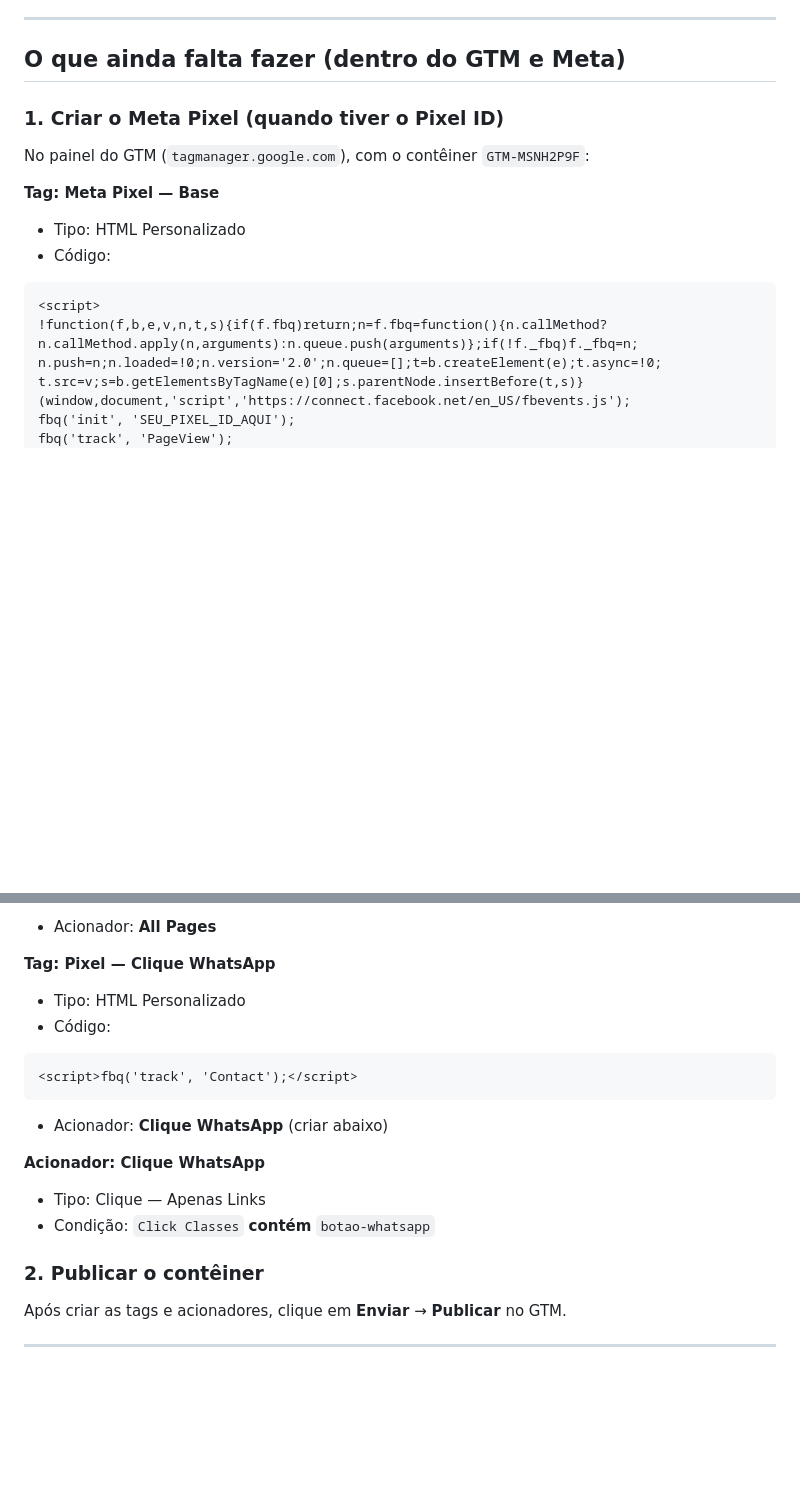
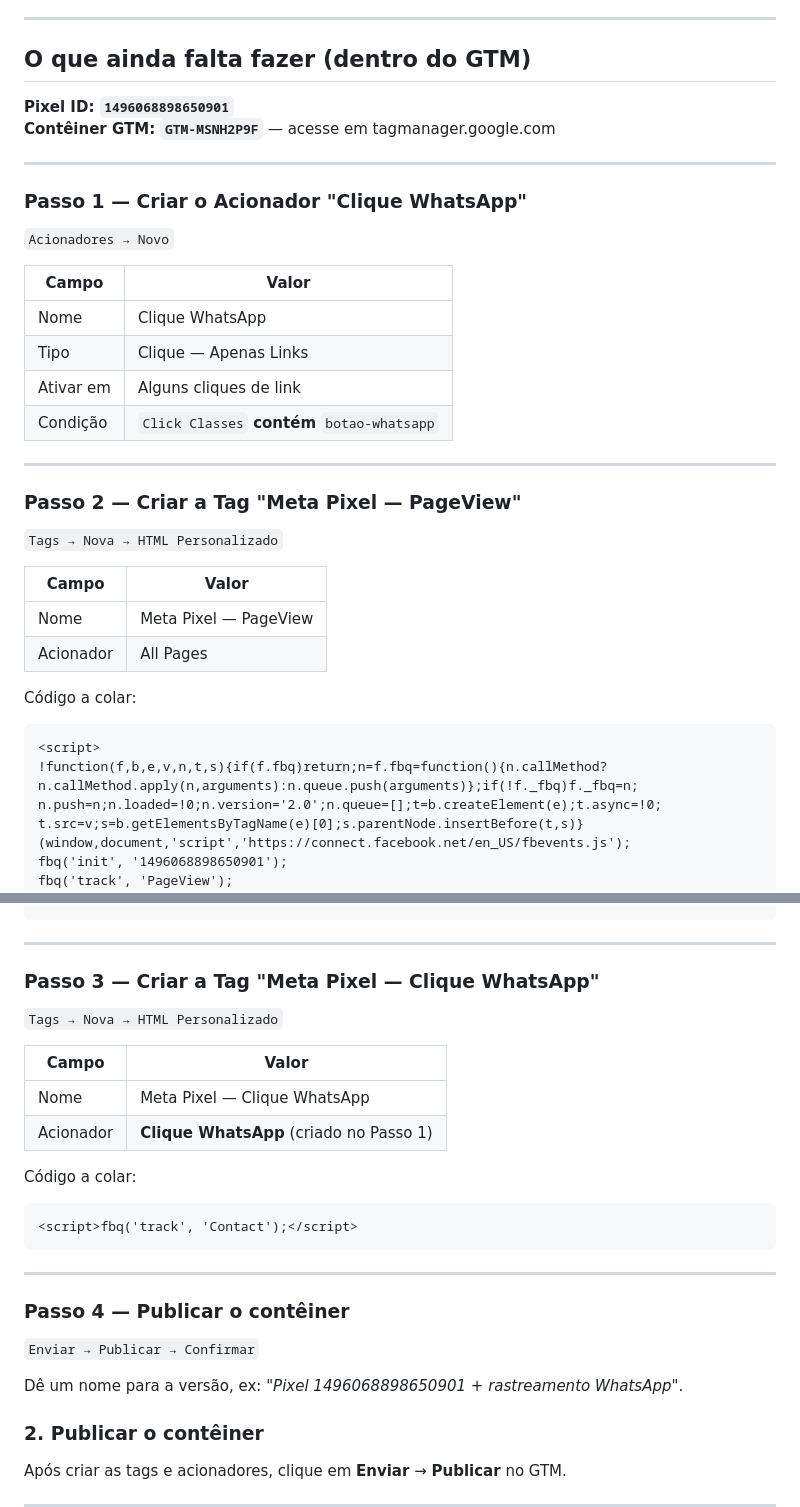
Before and after one commit to acesteticapodologa-gif/ac-estetica-podologia, a Markdown page: INSTALACAO-TRACKING.md, 2 parts joined by grey strips. Rendered like a GitHub page; blank space fills up the shorter version.

Commit message:
Add Meta Pixel ID 1496068898650901 to GTM setup docs

````diff
--- a/INSTALACAO-TRACKING.md
+++ b/INSTALACAO-TRACKING.md
@@ -63,15 +63,36 @@ Bloco completo já presente no `<head>` (linhas 42–73). Dados confirmados:
 
 ---
 
-## O que ainda falta fazer (dentro do GTM e Meta)
+## O que ainda falta fazer (dentro do GTM)
 
-### 1. Criar o Meta Pixel (quando tiver o Pixel ID)
+**Pixel ID: `1496068898650901`**
+**Contêiner GTM: `GTM-MSNH2P9F`** — acesse em tagmanager.google.com
 
-No painel do GTM (`tagmanager.google.com`), com o contêiner `GTM-MSNH2P9F`:
+---
 
-**Tag: Meta Pixel — Base**
-- Tipo: HTML Personalizado
-- Código:
+### Passo 1 — Criar o Acionador "Clique WhatsApp"
+
+`Acionadores → Novo`
+
+| Campo | Valor |
+|-------|-------|
+| Nome | Clique WhatsApp |
+| Tipo | Clique — Apenas Links |
+| Ativar em | Alguns cliques de link |
+| Condição | `Click Classes` **contém** `botao-whatsapp` |
+
+---
+
+### Passo 2 — Criar a Tag "Meta Pixel — PageView"
+
+`Tags → Nova → HTML Personalizado`
+
+| Campo | Valor |
+|-------|-------|
+| Nome | Meta Pixel — PageView |
+| Acionador | All Pages |
+
+Código a colar:
 ```html
 <script>
 !function(f,b,e,v,n,t,s){if(f.fbq)return;n=f.fbq=function(){n.callMethod?
@@ -79,6 +100,6 @@ n.callMethod.apply(n,arguments):n.queue.push(arguments)};if(!f._fbq)f._fbq=n;
 n.push=n;n.loaded=!0;n.version='2.0';n.queue=[];t=b.createElement(e);t.async=!0;
 t.src=v;s=b.getElementsByTagName(e)[0];s.parentNode.insertBefore(t,s)}
 (window,document,'script','https://connect.facebook.net/en_US/fbevents.js');
-fbq('init', 'SEU_PIXEL_ID_AQUI');
+fbq('init', '1496068898650901');
 fbq('track', 'PageView');
 </script>
@@ -85,17 +110,28 @@ fbq('track', 'PageView');
 ```
-- Acionador: **All Pages**
 
-**Tag: Pixel — Clique WhatsApp**
-- Tipo: HTML Personalizado
-- Código:
+---
+
+### Passo 3 — Criar a Tag "Meta Pixel — Clique WhatsApp"
+
+`Tags → Nova → HTML Personalizado`
+
+| Campo | Valor |
+|-------|-------|
+| Nome | Meta Pixel — Clique WhatsApp |
+| Acionador | **Clique WhatsApp** (criado no Passo 1) |
+
+Código a colar:
 ```html
 <script>fbq('track', 'Contact');</script>
 ```
-- Acionador: **Clique WhatsApp** (criar abaixo)
 
-**Acionador: Clique WhatsApp**
-- Tipo: Clique — Apenas Links
-- Condição: `Click Classes` **contém** `botao-whatsapp`
+---
+
+### Passo 4 — Publicar o contêiner
+
+`Enviar → Publicar → Confirmar`
+
+Dê um nome para a versão, ex: *"Pixel 1496068898650901 + rastreamento WhatsApp"*.
 
 ### 2. Publicar o contêiner
 
````
Also changed, not shown: other parts of INSTALACAO-TRACKING.md (+4 -0 lines).
